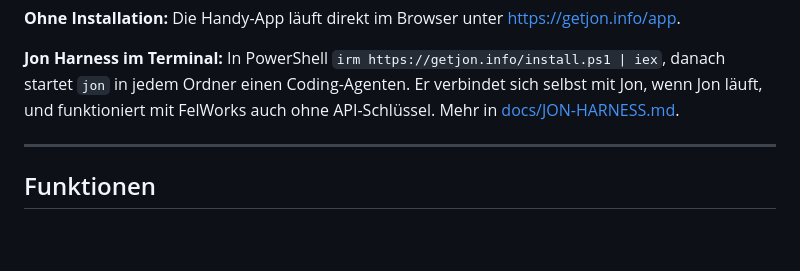
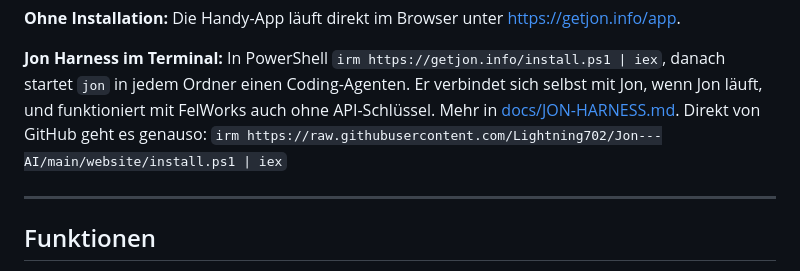
Before and after one commit to Lightning702/Jon---AI, a Markdown page: README.md, the part around the change. Drawn GitHub-style; blank space fills up the shorter version.

Commit message:
Installer-Einzeiler auch direkt von GitHub (#22)

```diff
--- a/README.md
+++ b/README.md
@@ -122,7 +122,8 @@ neuer und [Node.js](https://nodejs.org/) 20 oder neuer.
 **Jon Harness im Terminal:** In PowerShell `irm https://getjon.info/install.ps1 | iex`,
 danach startet `jon` in jedem Ordner einen Coding-Agenten. Er verbindet sich selbst mit
 Jon, wenn Jon läuft, und funktioniert mit FelWorks auch ohne API-Schlüssel. Mehr in
-[docs/JON-HARNESS.md](docs/JON-HARNESS.md).
+[docs/JON-HARNESS.md](docs/JON-HARNESS.md). Direkt von GitHub geht es genauso:
+`irm https://raw.githubusercontent.com/Lightning702/Jon---AI/main/website/install.ps1 | iex`
 
 ---
 
```
Also changed, not shown: docs/JON-HARNESS.md (+6 -0 lines).
